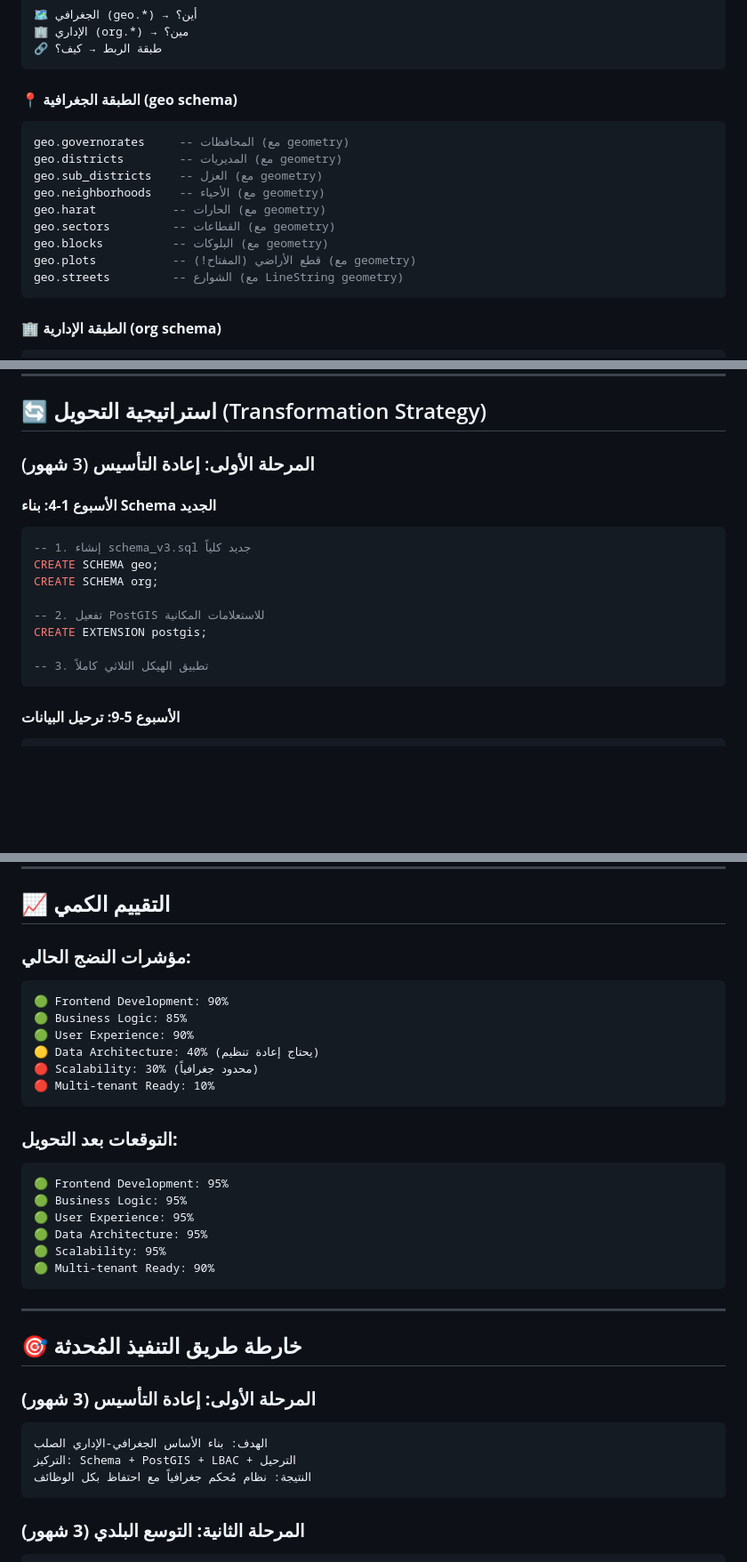
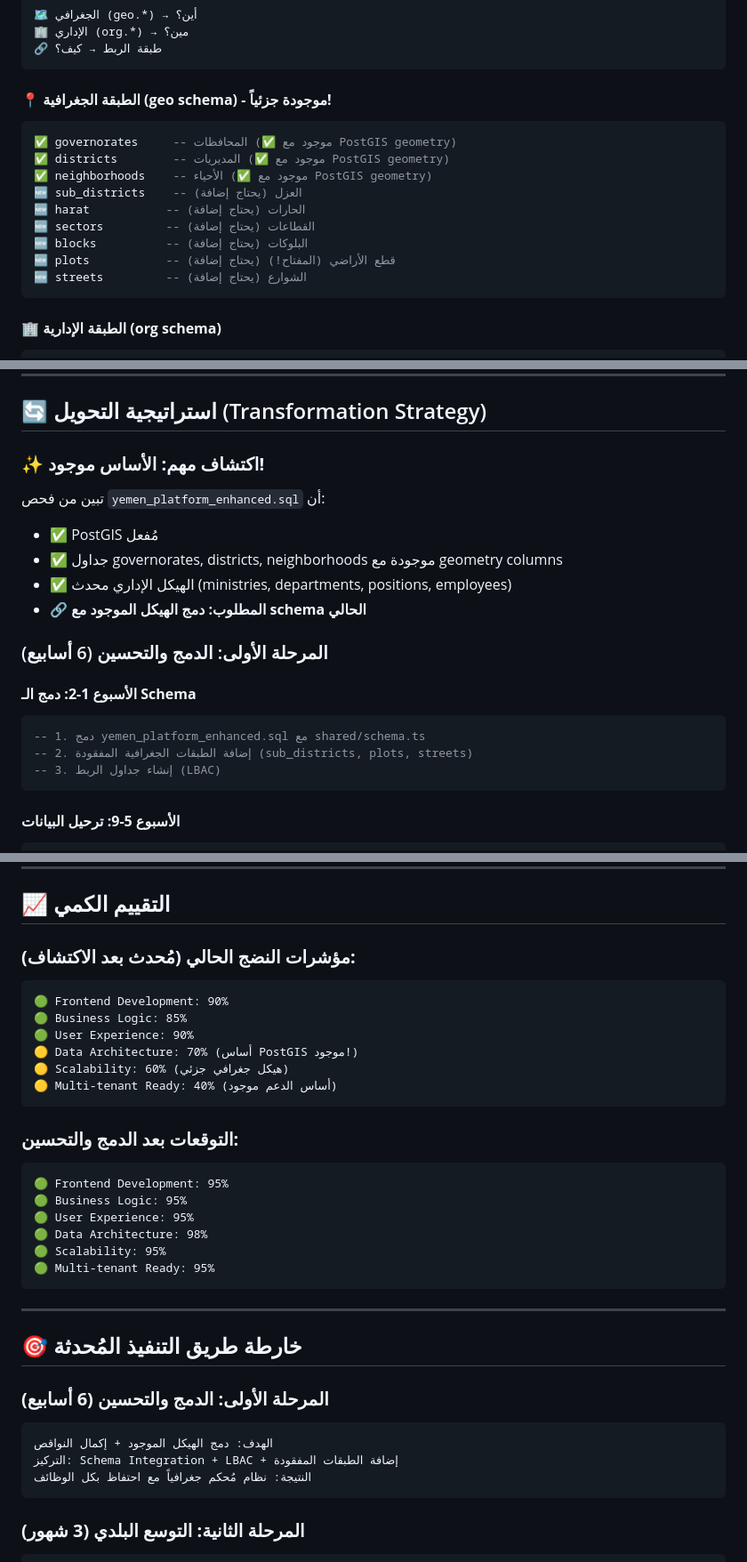
Before and after one commit to SADDAMSER/BaladyClone, a Markdown page: architecture_analysis.md, 3 parts joined by grey strips. Shown at 89% size. Drawn GitHub-style; blank space fills up the shorter version.

````diff
--- a/architecture_analysis.md
+++ b/architecture_analysis.md
@@ -65,17 +65,17 @@ fieldVisits - ✅ زيارات ميدانية متطورة
 🔗 طبقة الربط → كيف؟
 ```
 
-#### **📍 الطبقة الجغرافية (geo schema)**
+#### **📍 الطبقة الجغرافية (geo schema) - موجودة جزئياً!**
 ```sql
-geo.governorates     -- المحافظات (مع geometry)
-geo.districts        -- المديريات (مع geometry)
-geo.sub_districts    -- العزل (مع geometry)
-geo.neighborhoods    -- الأحياء (مع geometry)
-geo.harat           -- الحارات (مع geometry)
-geo.sectors         -- القطاعات (مع geometry)
-geo.blocks          -- البلوكات (مع geometry)
-geo.plots           -- قطع الأراضي (المفتاح!) (مع geometry)
-geo.streets         -- الشوارع (مع LineString geometry)
+✅ governorates     -- المحافظات (✅ موجود مع PostGIS geometry)
+✅ districts        -- المديريات (✅ موجود مع PostGIS geometry)
+✅ neighborhoods    -- الأحياء (✅ موجود مع PostGIS geometry)
+🆕 sub_districts    -- العزل (يحتاج إضافة)
+🆕 harat           -- الحارات (يحتاج إضافة)
+🆕 sectors         -- القطاعات (يحتاج إضافة)
+🆕 blocks          -- البلوكات (يحتاج إضافة)
+🆕 plots           -- قطع الأراضي (المفتاح!) (يحتاج إضافة)
+🆕 streets         -- الشوارع (يحتاج إضافة)
 ```
 
 #### **🏢 الطبقة الإدارية (org schema)**
@@ -98,18 +98,21 @@ org.employee_scopes         -- ربط الموظفين بالمواقع (LBAC)
 
 ## 🔄 استراتيجية التحويل (Transformation Strategy)
 
-### المرحلة الأولى: إعادة التأسيس (3 شهور)
+### ✨ **اكتشاف مهم: الأساس موجود!**
 
-#### **الأسبوع 1-4: بناء Schema الجديد**
+تبين من فحص `yemen_platform_enhanced.sql` أن:
+- ✅ PostGIS مُفعل
+- ✅ جداول governorates, districts, neighborhoods موجودة مع geometry columns
+- ✅ الهيكل الإداري محدث (ministries, departments, positions, employees)
+- 🔗 **المطلوب: دمج الهيكل الموجود مع schema الحالي**
+
+### المرحلة الأولى: الدمج والتحسين (6 أسابيع)
+
+#### **الأسبوع 1-2: دمج الـ Schema**
 ```sql
--- 1. إنشاء schema_v3.sql جديد كلياً
-CREATE SCHEMA geo;
-CREATE SCHEMA org;
-
--- 2. تفعيل PostGIS للاستعلامات المكانية
-CREATE EXTENSION postgis;
-
--- 3. تطبيق الهيكل الثلاثي كاملاً
+-- 1. دمج yemen_platform_enhanced.sql مع shared/schema.ts
+-- 2. إضافة الطبقات الجغرافية المفقودة (sub_districts, plots, streets)
+-- 3. إنشاء جداول الربط (LBAC)
 ```
 
 #### **الأسبوع 5-9: ترحيل البيانات**
@@ -159,34 +162,34 @@ CREATE EXTENSION postgis;
 
 ## 📈 التقييم الكمي
 
-### **مؤشرات النضج الحالي:**
+### **مؤشرات النضج الحالي (مُحدث بعد الاكتشاف):**
 ```
 🟢 Frontend Development: 90%
 🟢 Business Logic: 85%
 🟢 User Experience: 90%
-🟡 Data Architecture: 40% (يحتاج إعادة تنظيم)
-🔴 Scalability: 30% (محدود جغرافياً)
-🔴 Multi-tenant Ready: 10%
+🟡 Data Architecture: 70% (أساس PostGIS موجود!)
+🟡 Scalability: 60% (هيكل جغرافي جزئي)
+🟡 Multi-tenant Ready: 40% (أساس الدعم موجود)
 ```
 
-### **التوقعات بعد التحويل:**
+### **التوقعات بعد الدمج والتحسين:**
 ```
 🟢 Frontend Development: 95%
 🟢 Business Logic: 95%
 🟢 User Experience: 95%
-🟢 Data Architecture: 95%
+🟢 Data Architecture: 98%
 🟢 Scalability: 95%
-🟢 Multi-tenant Ready: 90%
+🟢 Multi-tenant Ready: 95%
 ```
 
 ---
 
 ## 🎯 خارطة طريق التنفيذ المُحدثة
 
-### **المرحلة الأولى: إعادة التأسيس (3 شهور)**
+### **المرحلة الأولى: الدمج والتحسين (6 أسابيع)**
 ```
-الهدف: بناء الأساس الجغرافي-الإداري الصلب
-التركيز: Schema + PostGIS + LBAC + الترحيل
+الهدف: دمج الهيكل الموجود + إكمال النواقص
+التركيز: Schema Integration + LBAC + إضافة الطبقات المفقودة
 النتيجة: نظام مُحكم جغرافياً مع احتفاظ بكل الوظائف
 ```
 
````
Also changed, not shown: other parts of architecture_analysis.md (+33 -15 lines).
